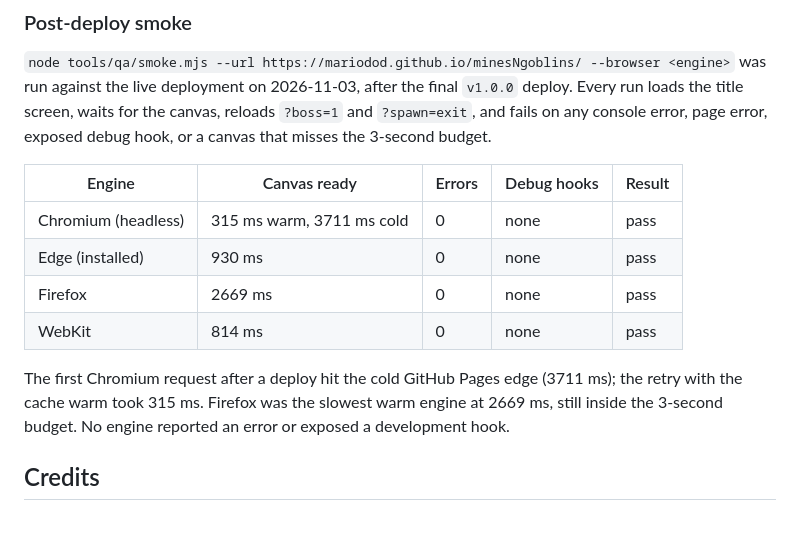
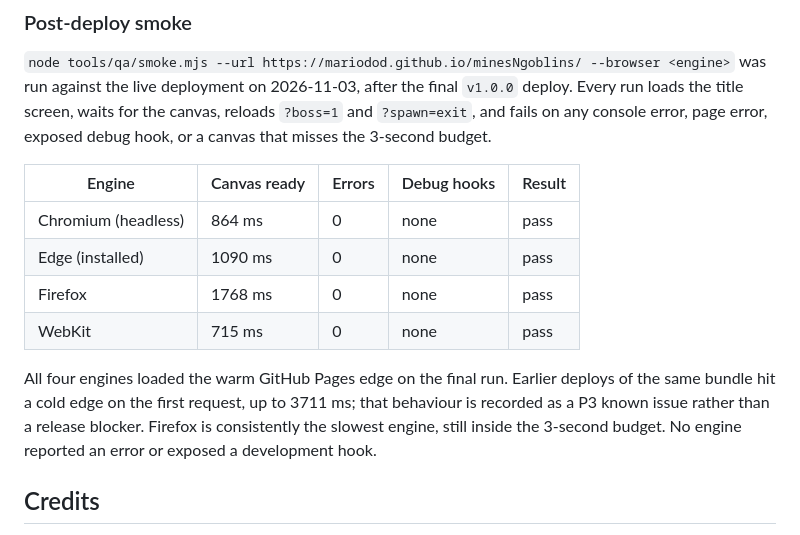
Before and after one commit to mariodod/minesNgoblins, a Markdown page: docs/release-notes-v1.0.0.md, the part around the change. GitHub-like rendering.

Commit message:
docs(release): record the final four-engine smoke run

```diff
--- a/docs/release-notes-v1.0.0.md
+++ b/docs/release-notes-v1.0.0.md
@@ -79,14 +79,14 @@ The three WebKit skips are the audio spec: Playwright's WebKit build ships witho
 
 `node tools/qa/smoke.mjs --url https://mariodod.github.io/minesNgoblins/ --browser <engine>` was run against the live deployment on 2026-11-03, after the final `v1.0.0` deploy. Every run loads the title screen, waits for the canvas, reloads `?boss=1` and `?spawn=exit`, and fails on any console error, page error, exposed debug hook, or a canvas that misses the 3-second budget.
 
-| Engine              | Canvas ready              | Errors | Debug hooks | Result |
-| ------------------- | ------------------------- | ------ | ----------- | ------ |
-| Chromium (headless) | 315 ms warm, 3711 ms cold | 0      | none        | pass   |
-| Edge (installed)    | 930 ms                    | 0      | none        | pass   |
-| Firefox             | 2669 ms                   | 0      | none        | pass   |
-| WebKit              | 814 ms                    | 0      | none        | pass   |
+| Engine              | Canvas ready | Errors | Debug hooks | Result |
+| ------------------- | ------------ | ------ | ----------- | ------ |
+| Chromium (headless) | 864 ms       | 0      | none        | pass   |
+| Edge (installed)    | 1090 ms      | 0      | none        | pass   |
+| Firefox             | 1768 ms      | 0      | none        | pass   |
+| WebKit              | 715 ms       | 0      | none        | pass   |
 
-The first Chromium request after a deploy hit the cold GitHub Pages edge (3711 ms); the retry with the cache warm took 315 ms. Firefox was the slowest warm engine at 2669 ms, still inside the 3-second budget. No engine reported an error or exposed a development hook.
+All four engines loaded the warm GitHub Pages edge on the final run. Earlier deploys of the same bundle hit a cold edge on the first request, up to 3711 ms; that behaviour is recorded as a P3 known issue rather than a release blocker. Firefox is consistently the slowest engine, still inside the 3-second budget. No engine reported an error or exposed a development hook.
 
 ## Credits
 
```
